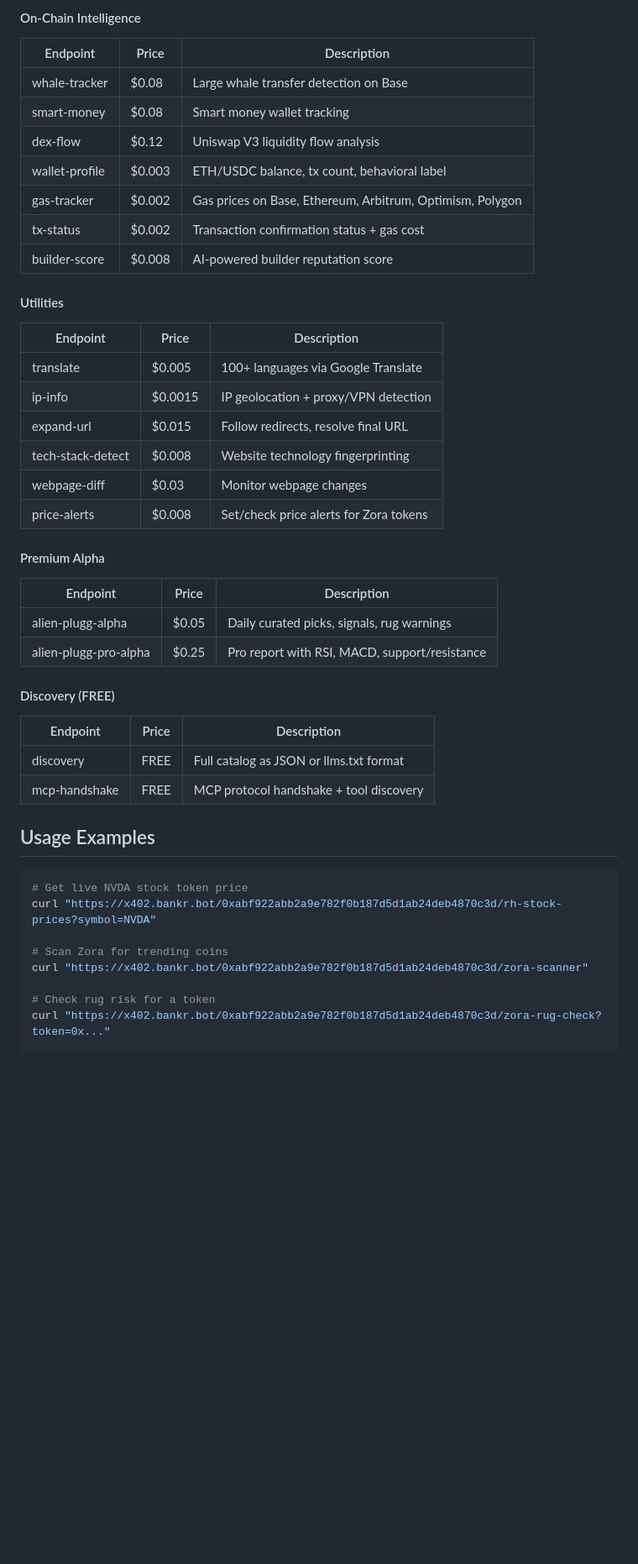
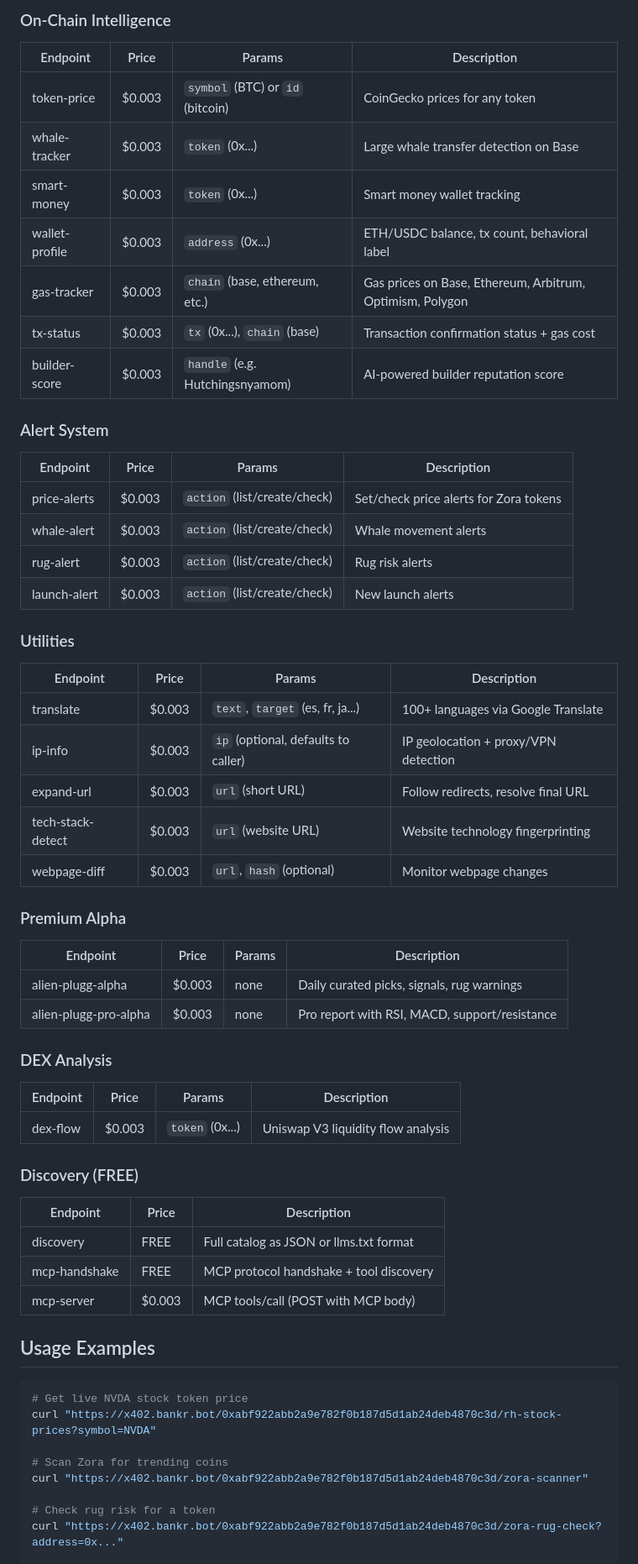
Before and after one commit to michaelhutchings626-hub/alien-plugg-x402, a Markdown page: SKILL.md, the part around one of its changes. Shown at 84% size. Drawn GitHub-style; blank space fills up the shorter version.

```diff
--- a/SKILL.md
+++ b/SKILL.md
@@ -54,36 +55,49 @@ Base URL: `https://x402.bankr.bot/0xabf922abb2a9e782f0b187d5d1ab24deb4870c3d/`
 
-#### On-Chain Intelligence
-| Endpoint | Price | Description |
-|----------|-------|-------------|
-| whale-tracker | $0.08 | Large whale transfer detection on Base |
-| smart-money | $0.08 | Smart money wallet tracking |
-| dex-flow | $0.12 | Uniswap V3 liquidity flow analysis |
-| wallet-profile | $0.003 | ETH/USDC balance, tx count, behavioral label |
-| gas-tracker | $0.002 | Gas prices on Base, Ethereum, Arbitrum, Optimism, Polygon |
-| tx-status | $0.002 | Transaction confirmation status + gas cost |
-| builder-score | $0.008 | AI-powered builder reputation score |
+### On-Chain Intelligence
+| Endpoint | Price | Params | Description |
+|----------|-------|--------|-------------|
+| token-price | $0.003 | `symbol` (BTC) or `id` (bitcoin) | CoinGecko prices for any token |
+| whale-tracker | $0.003 | `token` (0x...) | Large whale transfer detection on Base |
+| smart-money | $0.003 | `token` (0x...) | Smart money wallet tracking |
+| wallet-profile | $0.003 | `address` (0x...) | ETH/USDC balance, tx count, behavioral label |
+| gas-tracker | $0.003 | `chain` (base, ethereum, etc.) | Gas prices on Base, Ethereum, Arbitrum, Optimism, Polygon |
+| tx-status | $0.003 | `tx` (0x...), `chain` (base) | Transaction confirmation status + gas cost |
+| builder-score | $0.003 | `handle` (e.g. Hutchingsnyamom) | AI-powered builder reputation score |
 
-#### Utilities
-| Endpoint | Price | Description |
-|----------|-------|-------------|
-| translate | $0.005 | 100+ languages via Google Translate |
-| ip-info | $0.0015 | IP geolocation + proxy/VPN detection |
-| expand-url | $0.015 | Follow redirects, resolve final URL |
-| tech-stack-detect | $0.008 | Website technology fingerprinting |
-| webpage-diff | $0.03 | Monitor webpage changes |
-| price-alerts | $0.008 | Set/check price alerts for Zora tokens |
+### Alert System
+| Endpoint | Price | Params | Description |
+|----------|-------|--------|-------------|
+| price-alerts | $0.003 | `action` (list/create/check) | Set/check price alerts for Zora tokens |
+| whale-alert | $0.003 | `action` (list/create/check) | Whale movement alerts |
+| rug-alert | $0.003 | `action` (list/create/check) | Rug risk alerts |
+| launch-alert | $0.003 | `action` (list/create/check) | New launch alerts |
 
-#### Premium Alpha
-| Endpoint | Price | Description |
-|----------|-------|-------------|
-| alien-plugg-alpha | $0.05 | Daily curated picks, signals, rug warnings |
-| alien-plugg-pro-alpha | $0.25 | Pro report with RSI, MACD, support/resistance |
+### Utilities
+| Endpoint | Price | Params | Description |
+|----------|-------|--------|-------------|
+| translate | $0.003 | `text`, `target` (es, fr, ja...) | 100+ languages via Google Translate |
+| ip-info | $0.003 | `ip` (optional, defaults to caller) | IP geolocation + proxy/VPN detection |
+| expand-url | $0.003 | `url` (short URL) | Follow redirects, resolve final URL |
+| tech-stack-detect | $0.003 | `url` (website URL) | Website technology fingerprinting |
+| webpage-diff | $0.003 | `url`, `hash` (optional) | Monitor webpage changes |
 
-#### Discovery (FREE)
+### Premium Alpha
+| Endpoint | Price | Params | Description |
+|----------|-------|--------|-------------|
+| alien-plugg-alpha | $0.003 | none | Daily curated picks, signals, rug warnings |
+| alien-plugg-pro-alpha | $0.003 | none | Pro report with RSI, MACD, support/resistance |
+
+### DEX Analysis
+| Endpoint | Price | Params | Description |
+|----------|-------|--------|-------------|
+| dex-flow | $0.003 | `token` (0x...) | Uniswap V3 liquidity flow analysis |
+
+### Discovery (FREE)
 | Endpoint | Price | Description |
 |----------|-------|-------------|
 | discovery | FREE | Full catalog as JSON or llms.txt format |
 | mcp-handshake | FREE | MCP protocol handshake + tool discovery |
+| mcp-server | $0.003 | MCP tools/call (POST with MCP body) |
 
 ## Usage Examples
 
@@ -95,5 +109,5 @@ curl "https://x402.bankr.bot/0xabf922abb2a9e782f0b187d5d1ab24deb4870c3d/rh-stock
 curl "https://x402.bankr.bot/0xabf922abb2a9e782f0b187d5d1ab24deb4870c3d/zora-scanner"
 
 # Check rug risk for a token
-curl "https://x402.bankr.bot/0xabf922abb2a9e782f0b187d5d1ab24deb4870c3d/zora-rug-check?token=0x..."
+curl "https://x402.bankr.bot/0xabf922abb2a9e782f0b187d5d1ab24deb4870c3d/zora-rug-check?address=0x..."
 
```
Also changed, not shown: other parts of SKILL.md (+77 -41 lines).
